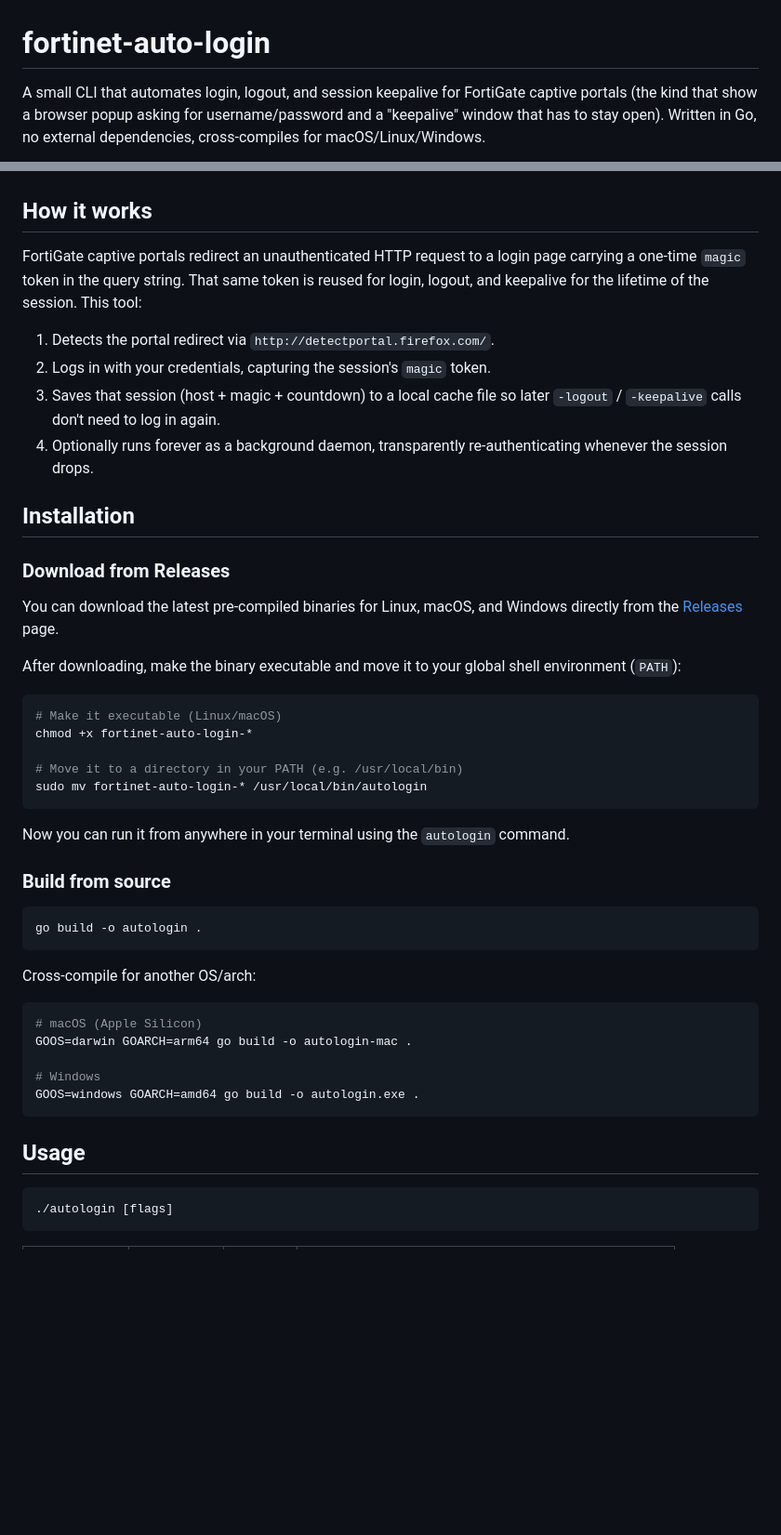
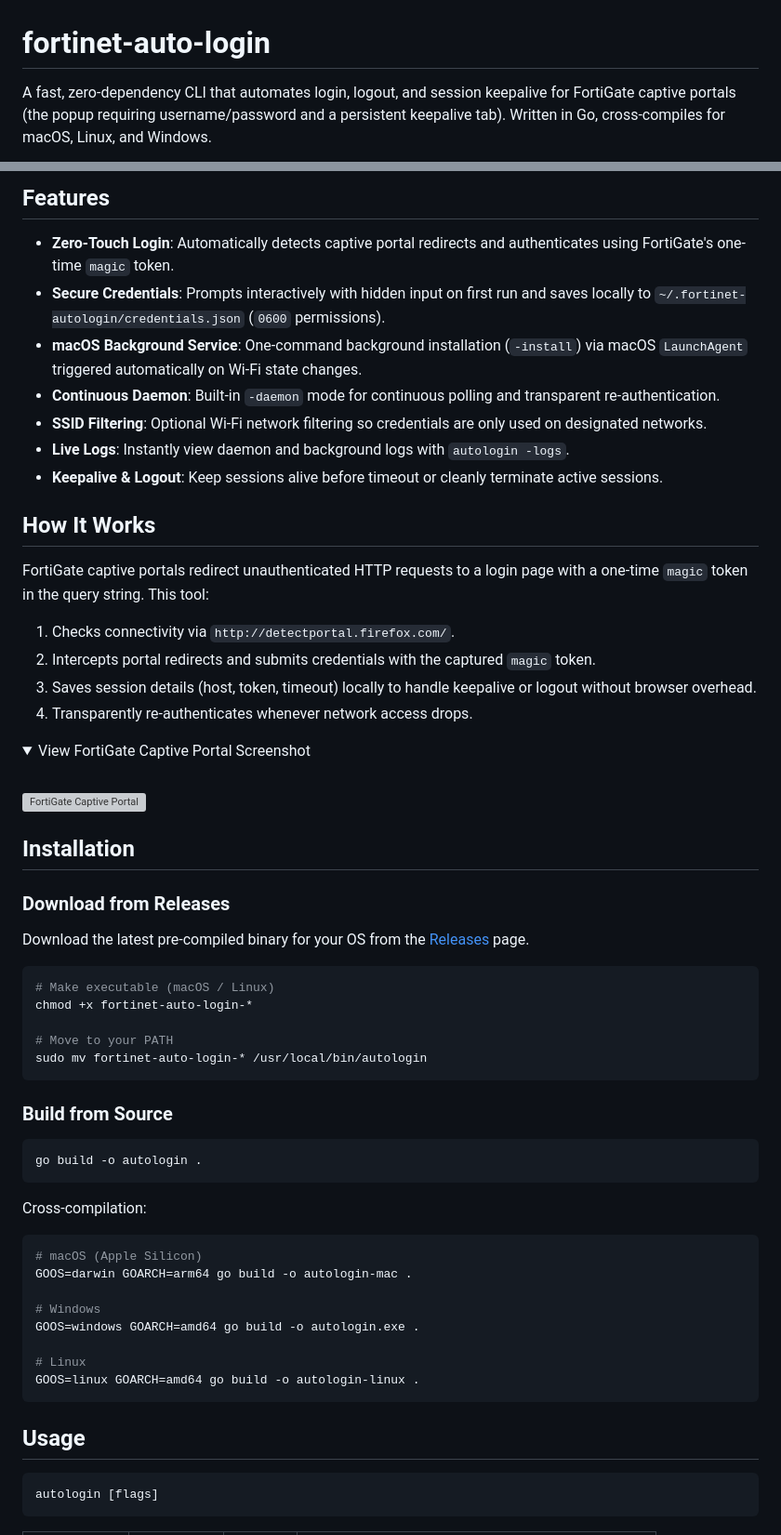
Before and after one commit to c2-07/fortinet-auto-login, a Markdown page: readme.md, 2 parts joined by grey strips. Shown at 93% size. GitHub-like rendering; folded sections open; blank space fills up the shorter version; grey boxes are pictures that could not be loaded.

````diff
--- a/readme.md
+++ b/readme.md
@@ -1,7 +1,4 @@
 # fortinet-auto-login
 
-A small CLI that automates login, logout, and session keepalive for FortiGate
-captive portals (the kind that show a browser popup asking for username/password
-and a "keepalive" window that has to stay open). Written in Go, no external
-dependencies, cross-compiles for macOS/Linux/Windows.
+A fast, zero-dependency CLI that automates login, logout, and session keepalive for FortiGate captive portals (the popup requiring username/password and a persistent keepalive tab). Written in Go, cross-compiles for macOS, Linux, and Windows.
 
@@ -9,56 +6,67 @@ dependencies, cross-compiles for macOS/Linux/Windows.
 
+## Features
 
-## How it works
+- **Zero-Touch Login**: Automatically detects captive portal redirects and authenticates using FortiGate's one-time `magic` token.
+- **Secure Credentials**: Prompts interactively with hidden input on first run and saves locally to `~/.fortinet-autologin/credentials.json` (`0600` permissions).
+- **macOS Background Service**: One-command background installation (`-install`) via macOS `LaunchAgent` triggered automatically on Wi-Fi state changes.
+- **Continuous Daemon**: Built-in `-daemon` mode for continuous polling and transparent re-authentication.
+- **SSID Filtering**: Optional Wi-Fi network filtering so credentials are only used on designated networks.
+- **Live Logs**: Instantly view daemon and background logs with `autologin -logs`.
+- **Keepalive & Logout**: Keep sessions alive before timeout or cleanly terminate active sessions.
 
-FortiGate captive portals redirect an unauthenticated HTTP request to a login
-page carrying a one-time `magic` token in the query string. That same token is
-reused for login, logout, and keepalive for the lifetime of the session. This
-tool:
+## How It Works
 
-1. Detects the portal redirect via `http://detectportal.firefox.com/`.
-2. Logs in with your credentials, capturing the session's `magic` token.
-3. Saves that session (host + magic + countdown) to a local cache file so
-   later `-logout` / `-keepalive` calls don't need to log in again.
-4. Optionally runs forever as a background daemon, transparently
-   re-authenticating whenever the session drops.
+FortiGate captive portals redirect unauthenticated HTTP requests to a login page with a one-time `magic` token in the query string. This tool:
 
+1. Checks connectivity via `http://detectportal.firefox.com/`.
+2. Intercepts portal redirects and submits credentials with the captured `magic` token.
+3. Saves session details (host, token, timeout) locally to handle keepalive or logout without browser overhead.
+4. Transparently re-authenticates whenever network access drops.
+
+<details>
+<summary>View FortiGate Captive Portal Screenshot</summary>
+
+<br>
+
+<img width="800" alt="FortiGate Captive Portal" src="https://github.com/user-attachments/assets/c255bf52-f1a3-4ce1-899a-0fe378ac7311" />
+
+</details>
 
 ## Installation
 
 ### Download from Releases
-You can download the latest pre-compiled binaries for Linux, macOS, and Windows directly from the [Releases](../../releases/latest) page.
 
-After downloading, make the binary executable and move it to your global shell environment (`PATH`):
+Download the latest pre-compiled binary for your OS from the [Releases](../../releases/latest) page.
 
 ```bash
-# Make it executable (Linux/macOS)
+# Make executable (macOS / Linux)
 chmod +x fortinet-auto-login-*
 
-# Move it to a directory in your PATH (e.g. /usr/local/bin)
+# Move to your PATH
 sudo mv fortinet-auto-login-* /usr/local/bin/autologin
 ```
 
-Now you can run it from anywhere in your terminal using the `autologin` command.
-
-### Build from source
+### Build from Source
 
 ```bash
 go build -o autologin .
 ```
 
-Cross-compile for another OS/arch:
-
+Cross-compilation:
 ```bash
 # macOS (Apple Silicon)
 GOOS=darwin GOARCH=arm64 go build -o autologin-mac .
 
 # Windows
 GOOS=windows GOARCH=amd64 go build -o autologin.exe .
+
+# Linux
+GOOS=linux GOARCH=amd64 go build -o autologin-linux .
 ```
 
 ## Usage
 
 ```bash
-./autologin [flags]
+autologin [flags]
 ```
 
````
Also changed, not shown: other parts of readme.md (+73 -62 lines), assets/background-agent.png (added), assets/login-demo.png (added).
